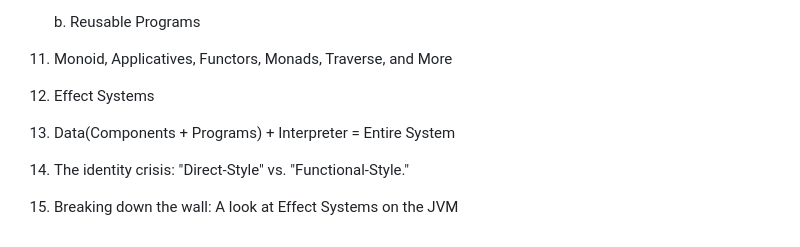
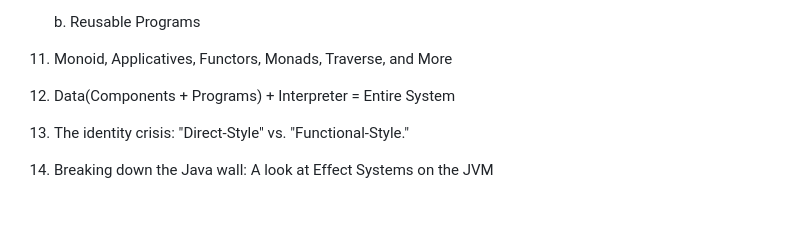
Before and after one commit to dhinojosa/thinking-functionally-jvm, a Markdown page: README.md, the part around the change. Rendered like a GitHub page; blank space fills up the shorter version.

Commit message:
Reorganize sections and update titles in README

```diff
--- a/README.md
+++ b/README.md
@@ -80,7 +80,6 @@ In Thinking Functionally in Java, we explore how far disciplined functional desi
     b. Reusable Programs
 
 12. Monoid, Applicatives, Functors, Monads, Traverse, and More
-13. Effect Systems
-14. Data(Components + Programs) + Interpreter = Entire System
-15. The identity crisis: "Direct-Style" vs. "Functional-Style."
-16. Breaking down the wall: A look at Effect Systems on the JVM
+13. Data(Components + Programs) + Interpreter = Entire System
+14. The identity crisis: "Direct-Style" vs. "Functional-Style."
+15. Breaking down the Java wall: A look at Effect Systems on the JVM
```
